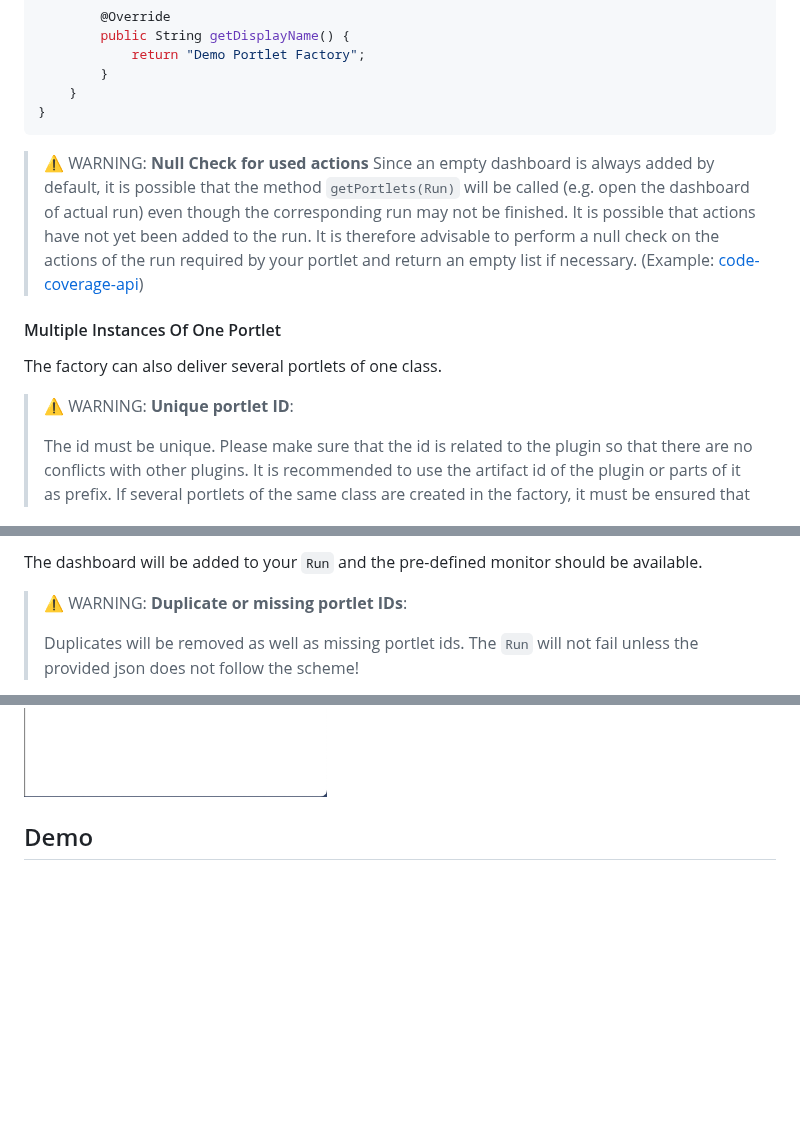
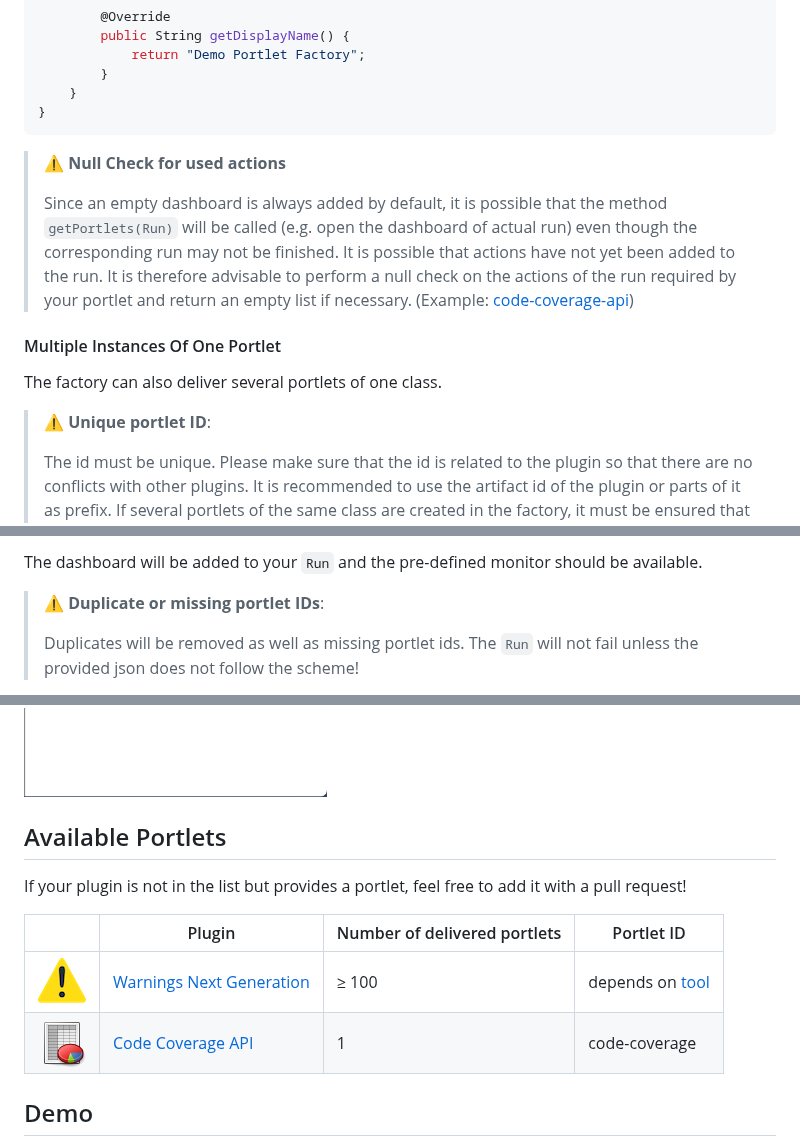
Before and after one commit to jenkinsci/pull-request-monitoring-plugin, a Markdown page: README.md, 3 parts joined by grey strips. Rendered like a GitHub page; pictures changed too: etc/images/portlets/code-coverage-api.png (added), etc/images/portlets/warnings-next-generation.png (added); blank space fills up the shorter version.

Commit message:
add available portlets to README.md

````diff
--- a/README.md
+++ b/README.md
@@ -249,7 +250,8 @@ public class DemoPortlet extends MonitorPortlet {
 }
 ```
 
-> ⚠️ WARNING: **Null Check for used actions**
+> ⚠️ **Null Check for used actions**
+>
 > Since an empty dashboard is always added by default, it is possible that the method `getPortlets(Run)` will
 > be called (e.g. open the dashboard of actual run) even though the corresponding run may not be finished.
 > It is possible that actions have not yet been added to the run.
@@ -261,7 +263,7 @@ public class DemoPortlet extends MonitorPortlet {
 
 The factory can also deliver several portlets of one class.
 
-> ⚠️ WARNING: **Unique portlet ID**:
+> ⚠️ **Unique portlet ID**:
 >
 > The id must be unique. Please make sure that the id is related to the plugin so that there are no conflicts with
 > other plugins. It is recommended to use the artifact id of the plugin or parts of it as prefix.
@@ -457,7 +459,7 @@ Each JSONObject needs at least the `id` of the portlet to add. For `width` and `
 
 The dashboard will be added to your `Run` and the pre-defined monitor should be available.
 
-> ⚠️ WARNING: **Duplicate or missing portlet IDs**:
+> ⚠️ **Duplicate or missing portlet IDs**:
 >
 > Duplicates will be removed as well as missing portlet ids. The `Run` will not fail unless
 > the provided json does not follow the scheme!
@@ -488,6 +490,16 @@ Under the settings of each `Run`, various things can be tracked:
 > configuration will be loaded. Deletion cannot be undone!
 
 ![Settings](etc/images/settings.png)
+
+## Available Portlets
+
+If your plugin is not in the list but provides a portlet, feel free to add it with a pull request!
+
+| | Plugin | Number of delivered portlets | Portlet ID |
+| --- | --- | --- | --- |
+| ![Warnings Next Generation](etc/images/portlets/warnings-next-generation.png) | [Warnings Next Generation](https://plugins.jenkins.io/warnings-ng/) | &#8805; 100 | depends on [tool](https://github.com/jenkinsci/warnings-ng-plugin/blob/master/SUPPORTED-FORMATS.md)
+| ![Code Coverage API](etc/images/portlets/code-coverage-api.png)               | [Code Coverage API](https://plugins.jenkins.io/code-coverage-api/)  | 1           | code-coverage
+
 
 ## Demo
 
````
Also changed, not shown: other parts of README.md (+6 -5 lines).
